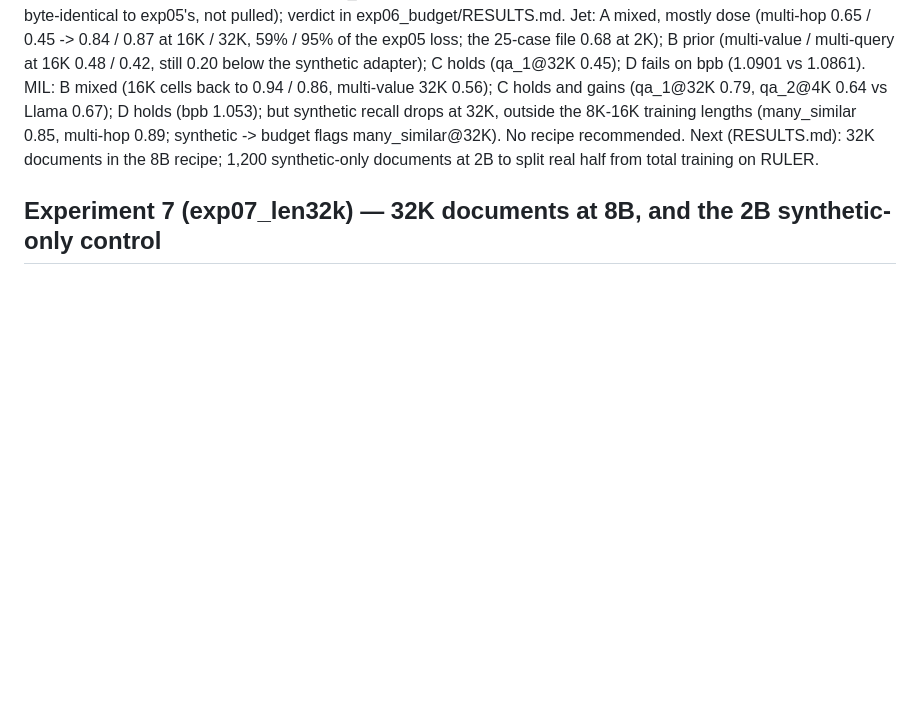
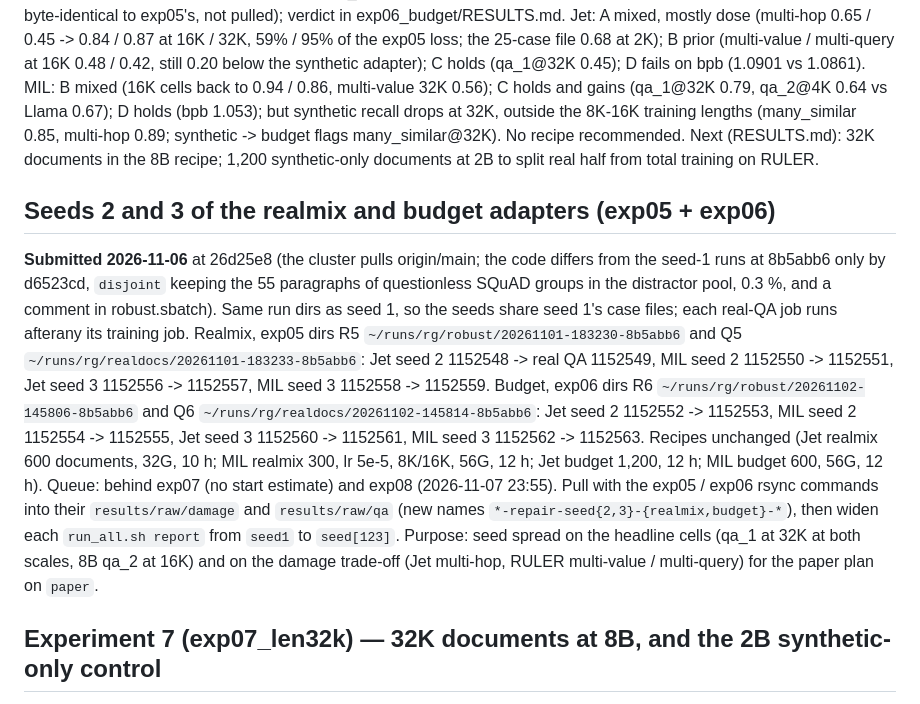
Before and after one commit to gottn/recall-guard, a Markdown page: STATE.md, the part around the change. GitHub-like rendering; blank space fills up the shorter version.

Commit message:
docs(state): seeds 2-3 of the realmix and budget adapters, jobs 1152548-1152563 at 26d25e8
Eight training-plus-damage jobs and eight chained real-QA jobs, into the exp05 and exp06 run dirs so every seed shares seed 1's case files. Recipes unchanged; code differs from the seed-1 runs only by d6523cd (0.3 % more distractor paragraphs).

Co-Authored-By: Claude Fable 5.1 <noreply@anthropic.com>

```diff
--- a/STATE.md
+++ b/STATE.md
@@ -166,6 +166,20 @@ qa_2@4K 0.64 vs Llama 0.67); D holds (bpb 1.053); but synthetic recall drops at
 (many_similar 0.85, multi-hop 0.89; synthetic -> budget flags many_similar@32K). No recipe recommended. Next (RESULTS.md):
 32K documents in the 8B recipe; 1,200 synthetic-only documents at 2B to split real half from total training on RULER.
 
+## Seeds 2 and 3 of the realmix and budget adapters (exp05 + exp06)
+**Submitted 2026-11-06** at 26d25e8 (the cluster pulls origin/main; the code differs from the seed-1 runs at 8b5abb6 only by
+d6523cd, `disjoint` keeping the 55 paragraphs of questionless SQuAD groups in the distractor pool, 0.3 %, and a comment in
+robust.sbatch). Same run dirs as seed 1, so the seeds share seed 1's case files; each real-QA job runs afterany its training job.
+Realmix, exp05 dirs R5 `~/runs/rg/robust/20261101-183230-8b5abb6` and Q5 `~/runs/rg/realdocs/20261101-183233-8b5abb6`:
+Jet seed 2 1152548 -> real QA 1152549, MIL seed 2 1152550 -> 1152551, Jet seed 3 1152556 -> 1152557, MIL seed 3 1152558 -> 1152559.
+Budget, exp06 dirs R6 `~/runs/rg/robust/20261102-145806-8b5abb6` and Q6 `~/runs/rg/realdocs/20261102-145814-8b5abb6`:
+Jet seed 2 1152552 -> 1152553, MIL seed 2 1152554 -> 1152555, Jet seed 3 1152560 -> 1152561, MIL seed 3 1152562 -> 1152563.
+Recipes unchanged (Jet realmix 600 documents, 32G, 10 h; MIL realmix 300, lr 5e-5, 8K/16K, 56G, 12 h; Jet budget 1,200, 12 h;
+MIL budget 600, 56G, 12 h). Queue: behind exp07 (no start estimate) and exp08 (2026-11-07 23:55). Pull with the exp05 / exp06
+rsync commands into their `results/raw/damage` and `results/raw/qa` (new names `*-repair-seed{2,3}-{realmix,budget}-*`), then
+widen each `run_all.sh report` from `seed1` to `seed[123]`. Purpose: seed spread on the headline cells (qa_1 at 32K at both
+scales, 8B qa_2 at 16K) and on the damage trade-off (Jet multi-hop, RULER multi-value / multi-query) for the paper plan on `paper`.
+
 ## Experiment 7 (exp07_len32k) — 32K documents at 8B, and the 2B synthetic-only control
 Pre-registered 2026-11-06 at f73a85c before any run (exp07_len32k/RESULTS.md). Arm 1: MIL budget recipe (300 synthetic + 300
 real, lr 5e-5) at 8K / 16K / 32K, tag `-budget32k`; outcome "length" = every 32K synthetic cell back near gentle (>= 0.95, the
```
